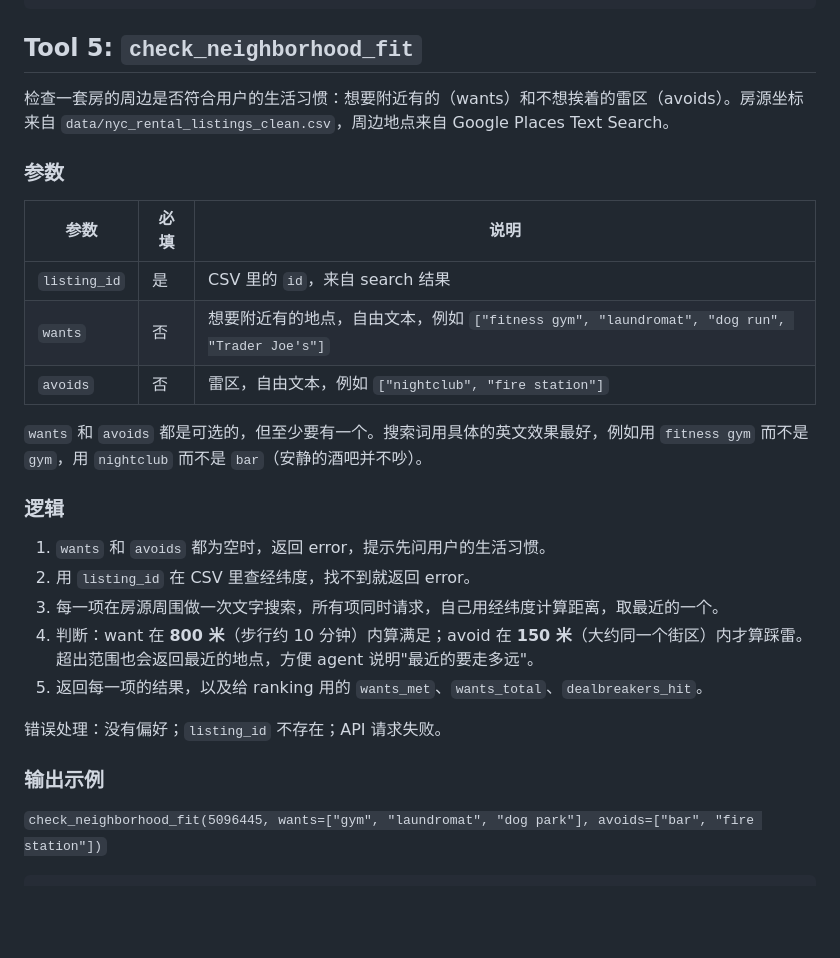
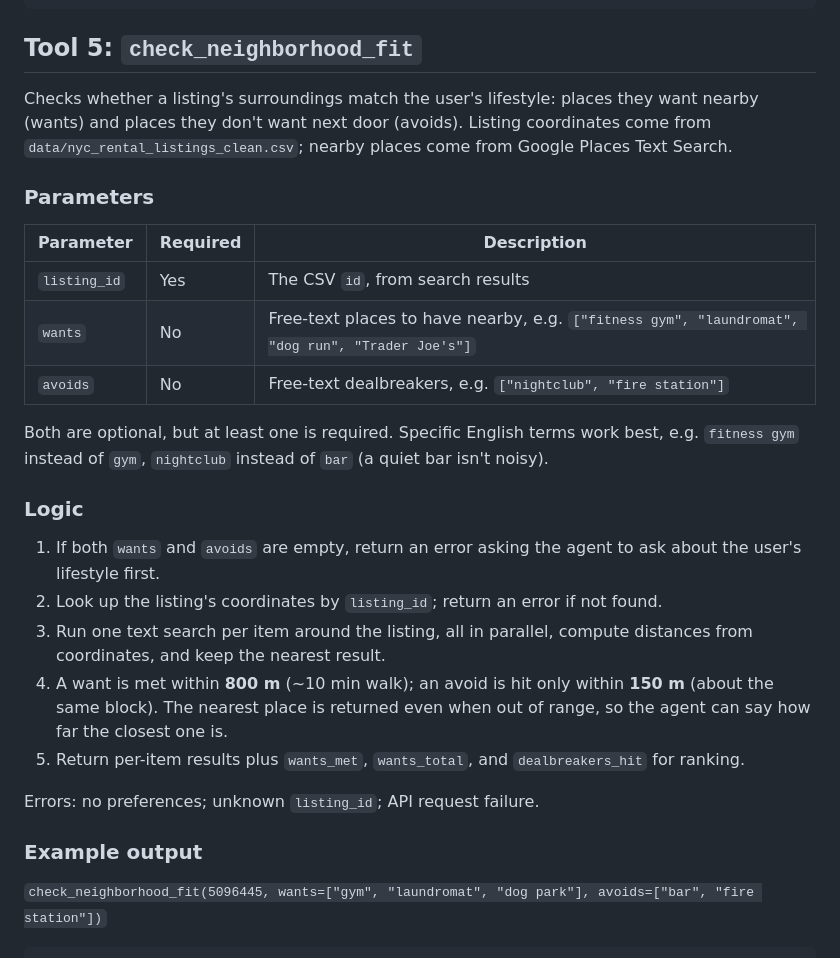
Before and after one commit to HL121/Project-1-Tool-Calling-Agent, a Markdown page: README.md, the part around one of its changes. GitHub-like rendering; blank space fills up the shorter version.

```diff
--- a/README.md
+++ b/README.md
@@ -60,29 +60,29 @@
 
 ## Tool 5: `check_neighborhood_fit`
 
-检查一套房的周边是否符合用户的生活习惯：想要附近有的（wants）和不想挨着的雷区（avoids）。房源坐标来自 `data/nyc_rental_listings_clean.csv`，周边地点来自 Google Places Text Search。
+Checks whether a listing's surroundings match the user's lifestyle: places they want nearby (wants) and places they don't want next door (avoids). Listing coordinates come from `data/nyc_rental_listings_clean.csv`; nearby places come from Google Places Text Search.
 
-### 参数
+### Parameters
 
-| 参数 | 必填 | 说明 |
+| Parameter | Required | Description |
 | --- | --- | --- |
-| `listing_id` | 是 | CSV 里的 `id`，来自 search 结果 |
-| `wants` | 否 | 想要附近有的地点，自由文本，例如 `["fitness gym", "laundromat", "dog run", "Trader Joe's"]` |
-| `avoids` | 否 | 雷区，自由文本，例如 `["nightclub", "fire station"]` |
+| `listing_id` | Yes | The CSV `id`, from search results |
+| `wants` | No | Free-text places to have nearby, e.g. `["fitness gym", "laundromat", "dog run", "Trader Joe's"]` |
+| `avoids` | No | Free-text dealbreakers, e.g. `["nightclub", "fire station"]` |
 
-`wants` 和 `avoids` 都是可选的，但至少要有一个。搜索词用具体的英文效果最好，例如用 `fitness gym` 而不是 `gym`，用 `nightclub` 而不是 `bar`（安静的酒吧并不吵）。
+Both are optional, but at least one is required. Specific English terms work best, e.g. `fitness gym` instead of `gym`, `nightclub` instead of `bar` (a quiet bar isn't noisy).
 
-### 逻辑
+### Logic
 
-1. `wants` 和 `avoids` 都为空时，返回 error，提示先问用户的生活习惯。
-2. 用 `listing_id` 在 CSV 里查经纬度，找不到就返回 error。
-3. 每一项在房源周围做一次文字搜索，所有项同时请求，自己用经纬度计算距离，取最近的一个。
-4. 判断：want 在 **800 米**（步行约 10 分钟）内算满足；avoid 在 **150 米**（大约同一个街区）内才算踩雷。超出范围也会返回最近的地点，方便 agent 说明"最近的要走多远"。
-5. 返回每一项的结果，以及给 ranking 用的 `wants_met`、`wants_total`、`dealbreakers_hit`。
+1. If both `wants` and `avoids` are empty, return an error asking the agent to ask about the user's lifestyle first.
+2. Look up the listing's coordinates by `listing_id`; return an error if not found.
+3. Run one text search per item around the listing, all in parallel, compute distances from coordinates, and keep the nearest result.
+4. A want is met within **800 m** (~10 min walk); an avoid is hit only within **150 m** (about the same block). The nearest place is returned even when out of range, so the agent can say how far the closest one is.
+5. Return per-item results plus `wants_met`, `wants_total`, and `dealbreakers_hit` for ranking.
 
-错误处理：没有偏好；`listing_id` 不存在；API 请求失败。
+Errors: no preferences; unknown `listing_id`; API request failure.
 
-### 输出示例
+### Example output
 
 `check_neighborhood_fit(5096445, wants=["gym", "laundromat", "dog park"], avoids=["bar", "fire station"])`
 
```
Also changed, not shown: other parts of README.md (+26 -26 lines).
